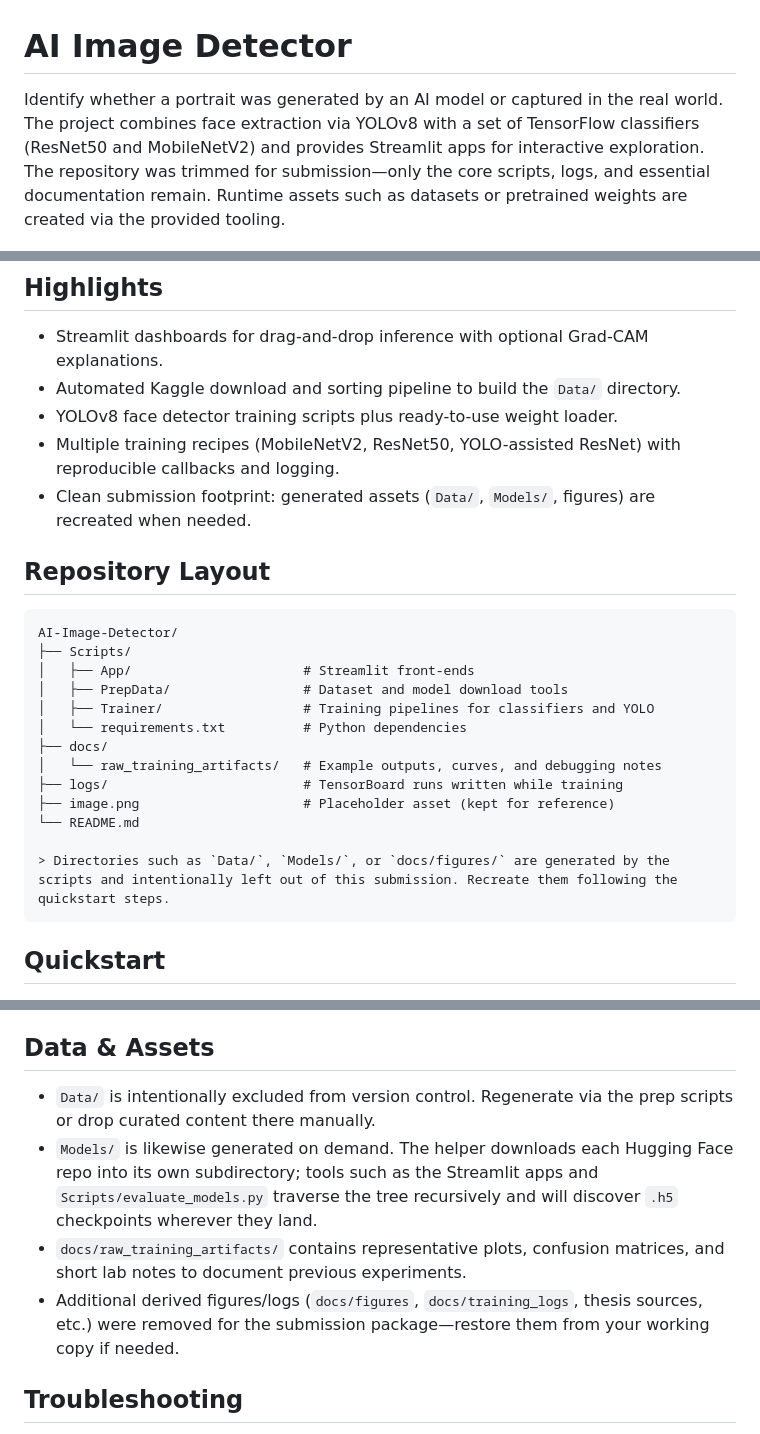
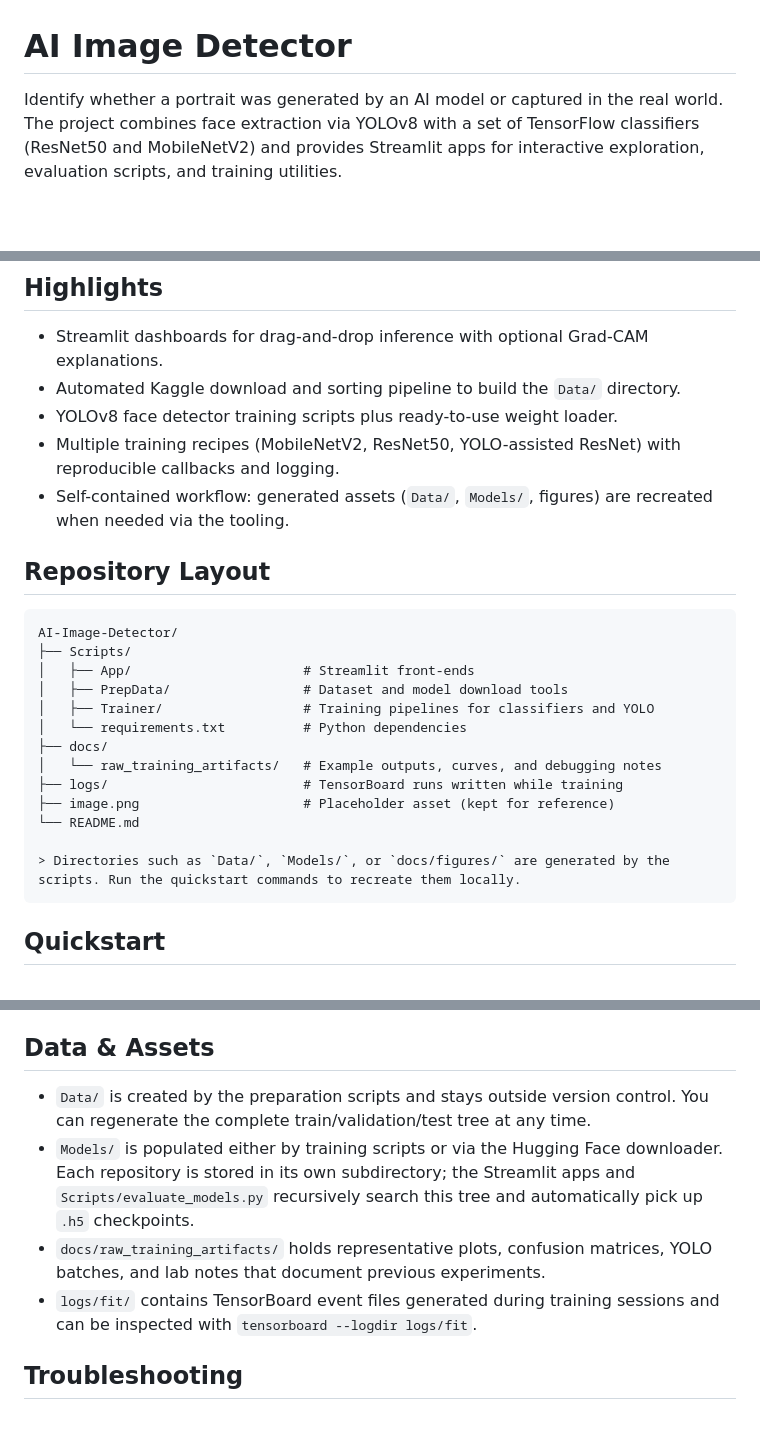
Before and after one commit to realr4an/AI-Image-Detector, a Markdown page: README.md, 3 parts joined by grey strips. GitHub-like rendering; blank space fills up the shorter version.

Commit message:
Update README for clarity and workflow details
Revised project description and asset management sections for improved clarity. Added details about evaluation scripts, training utilities, and clarified instructions for regenerating assets and using logs. Updated descriptions of generated directories and their contents.

````diff
--- a/README.md
+++ b/README.md
@@ -1,7 +1,6 @@
 # AI Image Detector
 
-Identify whether a portrait was generated by an AI model or captured in the real world. The project combines face extraction via YOLOv8 with a set of TensorFlow classifiers (ResNet50 and MobileNetV2) and provides Streamlit apps for interactive exploration.
-The repository was trimmed for submission—only the core scripts, logs, and essential documentation remain. Runtime assets such as datasets or pretrained weights are created via the provided tooling.
+Identify whether a portrait was generated by an AI model or captured in the real world. The project combines face extraction via YOLOv8 with a set of TensorFlow classifiers (ResNet50 and MobileNetV2) and provides Streamlit apps for interactive exploration, evaluation scripts, and training utilities.
 
 ![Streamlit preview](image.png)
 
@@ -10,7 +9,7 @@ The repository was trimmed for submission—only the core scripts, logs, and ess
 - Automated Kaggle download and sorting pipeline to build the `Data/` directory.
 - YOLOv8 face detector training scripts plus ready-to-use weight loader.
 - Multiple training recipes (MobileNetV2, ResNet50, YOLO-assisted ResNet) with reproducible callbacks and logging.
-- Clean submission footprint: generated assets (`Data/`, `Models/`, figures) are recreated when needed.
+- Self-contained workflow: generated assets (`Data/`, `Models/`, figures) are recreated when needed via the tooling.
 
 ## Repository Layout
 ```
@@ -26,7 +25,7 @@ AI-Image-Detector/
 ├── image.png                     # Placeholder asset (kept for reference)
 └── README.md
 
-> Directories such as `Data/`, `Models/`, or `docs/figures/` are generated by the scripts and intentionally left out of this submission. Recreate them following the quickstart steps.
+> Directories such as `Data/`, `Models/`, or `docs/figures/` are generated by the scripts. Run the quickstart commands to recreate them locally.
 ```
 
 ## Quickstart
@@ -125,10 +124,10 @@ python Scripts/evaluate_models.py
 - Prints accuracy, precision, recall, and F1 score on the held-out test set.
 
 ## Data & Assets
-- `Data/` is intentionally excluded from version control. Regenerate via the prep scripts or drop curated content there manually.
-- `Models/` is likewise generated on demand. The helper downloads each Hugging Face repo into its own subdirectory; tools such as the Streamlit apps and `Scripts/evaluate_models.py` traverse the tree recursively and will discover `.h5` checkpoints wherever they land.
-- `docs/raw_training_artifacts/` contains representative plots, confusion matrices, and short lab notes to document previous experiments.
-- Additional derived figures/logs (`docs/figures`, `docs/training_logs`, thesis sources, etc.) were removed for the submission package—restore them from your working copy if needed.
+- `Data/` is created by the preparation scripts and stays outside version control. You can regenerate the complete train/validation/test tree at any time.
+- `Models/` is populated either by training scripts or via the Hugging Face downloader. Each repository is stored in its own subdirectory; the Streamlit apps and `Scripts/evaluate_models.py` recursively search this tree and automatically pick up `.h5` checkpoints.
+- `docs/raw_training_artifacts/` holds representative plots, confusion matrices, YOLO batches, and lab notes that document previous experiments.
+- `logs/fit/` contains TensorBoard event files generated during training sessions and can be inspected with `tensorboard --logdir logs/fit`.
 
 ## Troubleshooting
 - **YOLO weights missing** – run the face trainer or `download_all_models.py` with a valid Hugging Face token.
````
